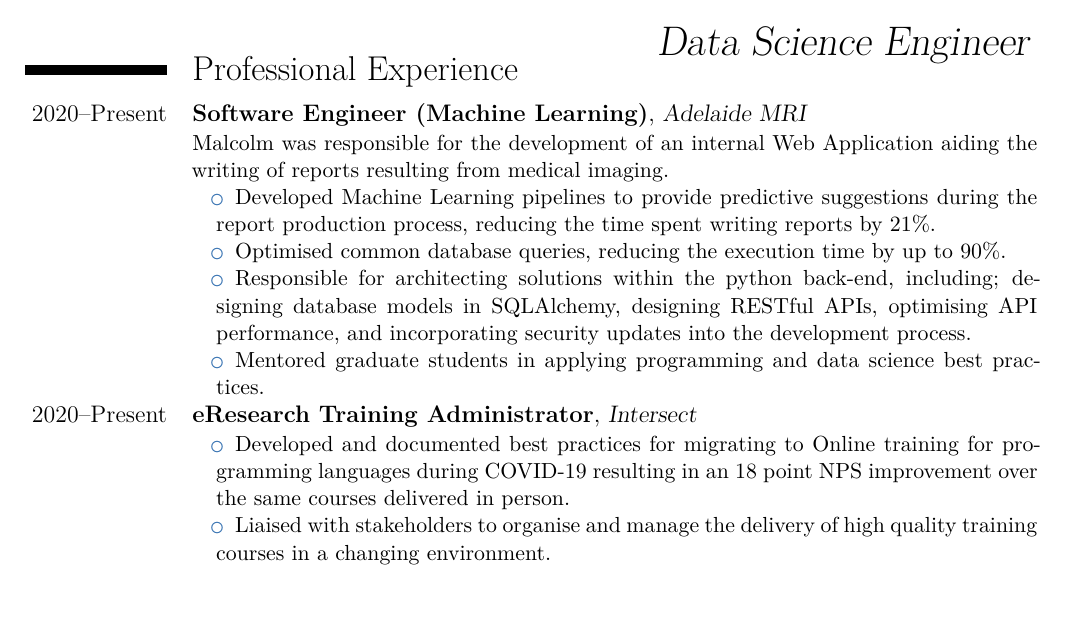
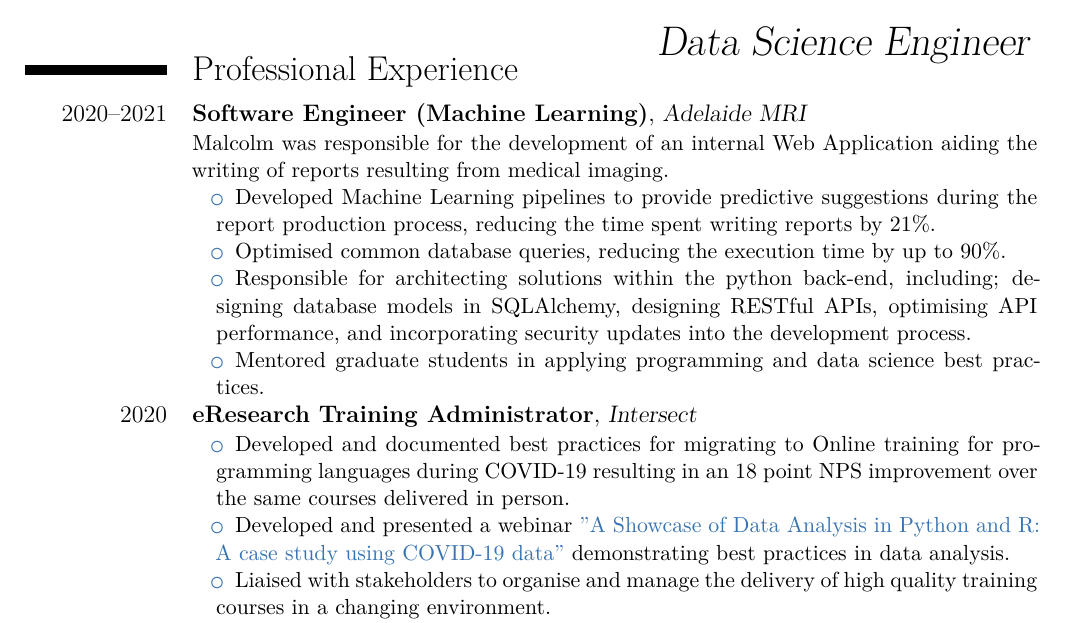
Before and after one commit to malramsay64/resume, a LaTeX CV (resume.tex): part of page 1 of 3, cut so that both start at the same text. Compiled offline with XeLaTeX.

Commit message:
Update end dates for Intersect and AMRI

```diff
--- a/resume.tex
+++ b/resume.tex
@@ -7,7 +7,13 @@
 
 \section{Professional Experience}
 
-\cventry{2020--Present}
+% \cventry{2021--Present}
+% {Consultant}
+% {ASG Group}{}{}
+% {%
+% }
+
+\cventry{2020--2021}
 {Software Engineer (Machine Learning)}
 {Adelaide MRI}{}{}
 {%
@@ -32,7 +38,7 @@
   \end{itemize}
 }
 
-\cventry{2020--Present}
+\cventry{2020}
 {eResearch Training Administrator}
 {Intersect}{}{}
 {%
@@ -40,6 +46,10 @@
     \item Developed and documented best practices for migrating to Online
       training for programming languages during COVID-19 resulting in an
       18 point NPS improvement over the same courses delivered in person.
+    \item Developed and presented a webinar
+      \chref{https://youtu.be/ViUIXTIVCvs}
+      {"A Showcase of Data Analysis in Python and R: A case study using COVID-19 data"}
+      demonstrating best practices in data analysis.
     \item Liaised with stakeholders to organise and manage the delivery of high
       quality training courses in a changing environment.
     \item Delivered online training courses across a range of eResearch topics
```
